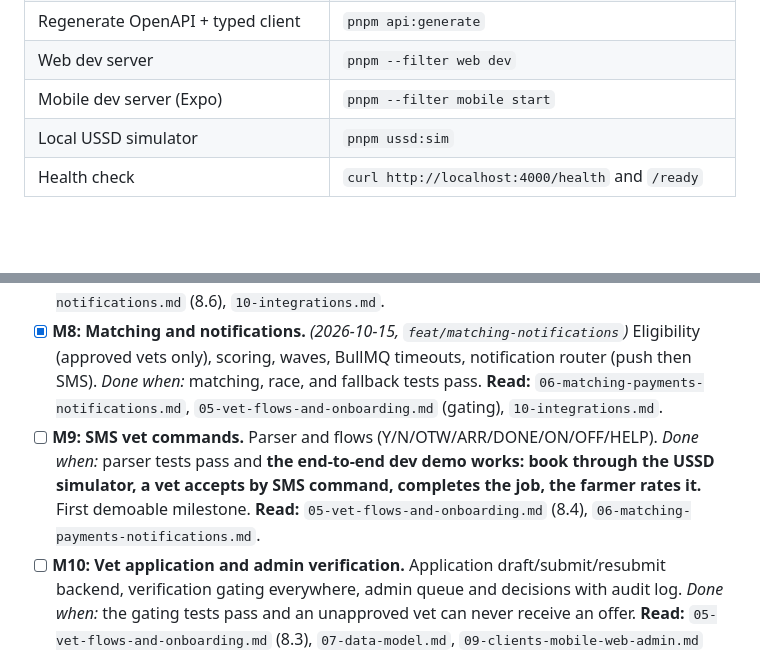
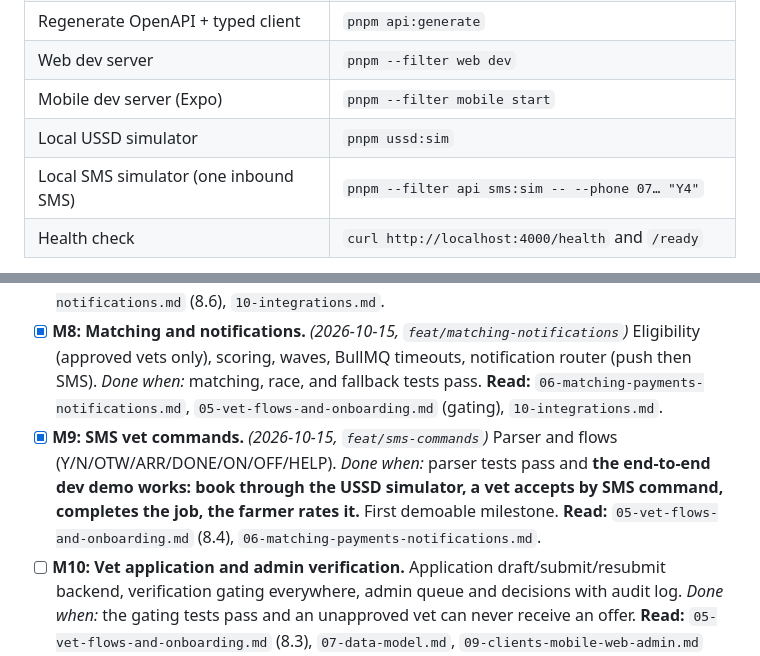
Before and after one commit to polyjosh/vetlink, a Markdown page: CLAUDE.md, 2 parts joined by grey strips. Drawn GitHub-style; blank space fills up the shorter version.

Commit message:
docs: M9 tracker, SMS decisions, sms:sim command
Co-Authored-By: Claude Opus 5.5 <noreply@anthropic.com>

```diff
--- a/CLAUDE.md
+++ b/CLAUDE.md
@@ -94,6 +94,7 @@ These are the only commands to document and use. **If a script does not exist ye
 | Web dev server | `pnpm --filter web dev` |
 | Mobile dev server (Expo) | `pnpm --filter mobile start` |
 | Local USSD simulator | `pnpm ussd:sim` |
+| Local SMS simulator (one inbound SMS) | `pnpm --filter api sms:sim -- --phone 07… "Y4"` |
 | Health check | `curl http://localhost:4000/health` and `/ready` |
 
 **Tool decisions already made:** pnpm workspace + Turborepo, TypeScript strict, Fastify, **Drizzle** for ORM and migrations, Vitest, BullMQ, Expo (React Native), Next.js. Do not switch without asking.
@@ -133,7 +134,7 @@ Tick items as they are completed and verified. Each milestone has a **Done when*
 - [x] **M6: USSD.** *(2026-10-15, `feat/ussd`)* Engine, language and main menu, booking flow, `pnpm ussd:sim`. *Done when:* table-driven tests pass in sw and en and a booking can be made through the simulator. **Read:** `04-farmer-flows.md`, `01-product-and-channels.md`.
 - [x] **M7: Payments.** *(2026-10-15, `feat/payments`)* STK push abstraction with `PAYMENTS_MODE=mock|sandbox`, idempotent callbacks, reconciliation job. *Done when:* duplicate, late, failed, and stuck payment tests pass. **Read:** `06-matching-payments-notifications.md` (8.6), `10-integrations.md`.
 - [x] **M8: Matching and notifications.** *(2026-10-15, `feat/matching-notifications`)* Eligibility (approved vets only), scoring, waves, BullMQ timeouts, notification router (push then SMS). *Done when:* matching, race, and fallback tests pass. **Read:** `06-matching-payments-notifications.md`, `05-vet-flows-and-onboarding.md` (gating), `10-integrations.md`.
-- [ ] **M9: SMS vet commands.** Parser and flows (Y/N/OTW/ARR/DONE/ON/OFF/HELP). *Done when:* parser tests pass and **the end-to-end dev demo works: book through the USSD simulator, a vet accepts by SMS command, completes the job, the farmer rates it.** First demoable milestone. **Read:** `05-vet-flows-and-onboarding.md` (8.4), `06-matching-payments-notifications.md`.
+- [x] **M9: SMS vet commands.** *(2026-10-15, `feat/sms-commands`)* Parser and flows (Y/N/OTW/ARR/DONE/ON/OFF/HELP). *Done when:* parser tests pass and **the end-to-end dev demo works: book through the USSD simulator, a vet accepts by SMS command, completes the job, the farmer rates it.** First demoable milestone. **Read:** `05-vet-flows-and-onboarding.md` (8.4), `06-matching-payments-notifications.md`.
 - [ ] **M10: Vet application and admin verification.** Application draft/submit/resubmit backend, verification gating everywhere, admin queue and decisions with audit log. *Done when:* the gating tests pass and an unapproved vet can never receive an offer. **Read:** `05-vet-flows-and-onboarding.md` (8.3), `07-data-model.md`, `09-clients-mobile-web-admin.md` (13), `12-security-privacy.md`.
 - [ ] **M11: Web app.** Role router and guards, vet onboarding wizard and status screen, farmer flows, vet flows, admin console routes. *Done when:* the Playwright happy path (farmer books, vet accepts, job completes) passes. **Read:** `03-auth-and-roles.md`, `04-farmer-flows.md`, `05-vet-flows-and-onboarding.md`, `09-clients-mobile-web-admin.md`.
 - [ ] **M12: Mobile app.** Auth and role router, vet onboarding wizard (camera, background upload), farmer flows, vet job flow with offline outbox and push, admin essentials (lazy-loaded). *Done when:* the Maestro happy path passes on an Android emulator and the offline sync test passes. **Read:** `09-clients-mobile-web-admin.md` (11), `03-auth-and-roles.md`, `04-farmer-flows.md`, `05-vet-flows-and-onboarding.md`.
```
